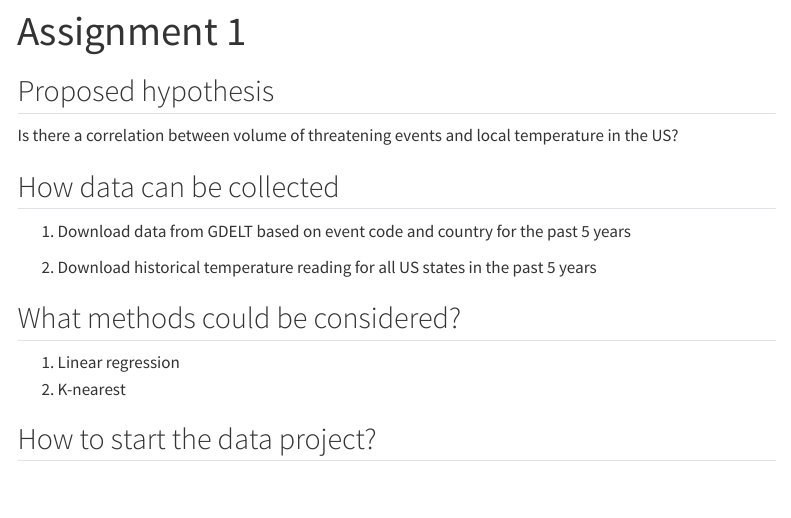
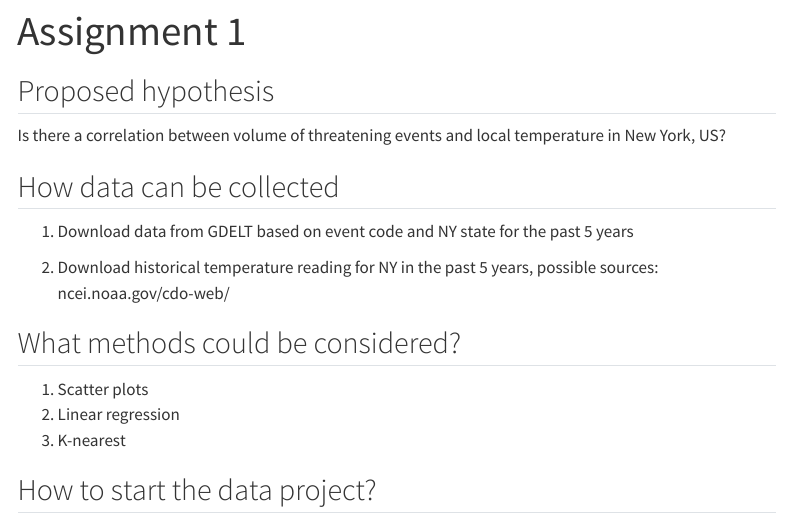
Before and after one commit to donahl/donahl.github.io, a Quarto document (Assignment1.qmd): the page in a window 1100 px wide, from its top. Rendered offline with R 4.5, knitr and Pandoc in place of Quarto, with nearby package versions; menus at the side of the page are left out.

Commit message:
initial commit

```diff
--- a/Assignment1.qmd
+++ b/Assignment1.qmd
@@ -4,17 +4,18 @@ title: "Assignment 1"
 
 ## Proposed hypothesis
 
-Is there a correlation between volume of threatening events and local temperature in the US?
+Is there a correlation between volume of threatening events and local temperature in New York, US?
 
 ## How data can be collected
 
-1.  Download data from GDELT based on event code and country for the past 5 years
+1.  Download data from GDELT based on event code and NY state for the past 5 years
 
-2.  Download historical temperature reading for all US states in the past 5 years
+2.  Download historical temperature reading for NY in the past 5 years, possible sources: ncei.noaa.gov/cdo-web/
 
 ## What methods could be considered?
 
-1.  Linear regression
-2.  K-nearest
+1.  Scatter plots
+2.  Linear regression
+3.  K-nearest
 
 ## How to start the data project?
```
Also changed, not shown: docs/search.json, 6 other files.
